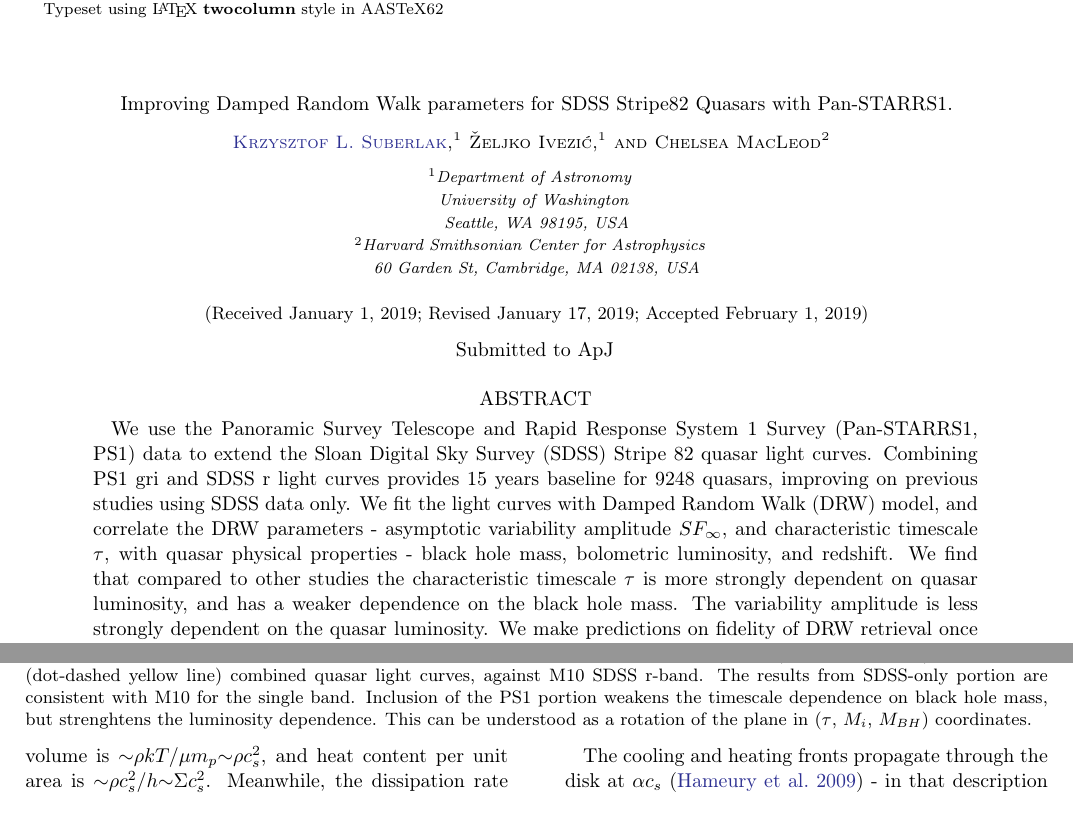
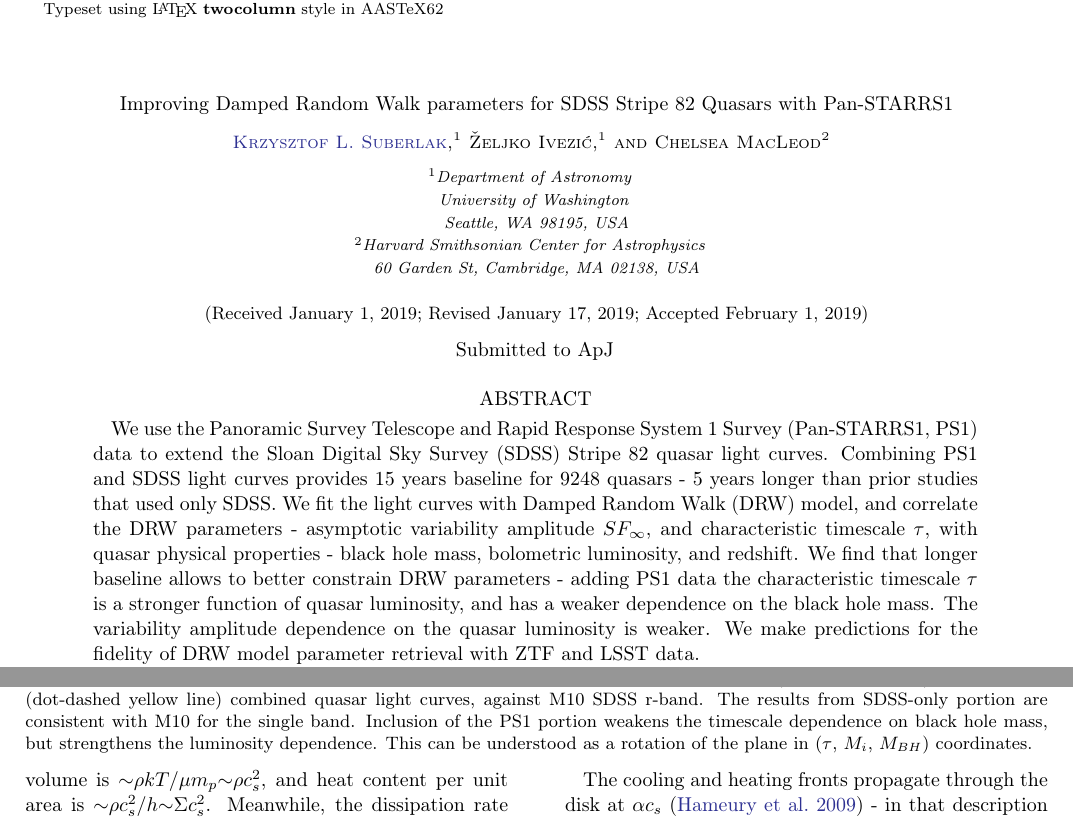
Before and after one commit to suberlak/PS1_SDSS_CRTS, a LaTeX paper (report/main.tex): two parts of pages 1 and 18 of 25, joined at a grey line, cut so that both start at the same text. Compiled offline with pdfLaTeX.

Commit message:
updated abstract

```diff
--- a/report/main.tex
+++ b/report/main.tex
@@ -152,7 +152,7 @@
 
 \begin{document}
 
-\title{Improving Damped Random Walk parameters for SDSS Stripe82 Quasars with Pan-STARRS1. }
+\title{Improving Damped Random Walk parameters for SDSS Stripe 82 Quasars with Pan-STARRS1}
 
 
 %% LaTeX will automatically break titles if they run longer than
@@ -225,7 +225,7 @@
 % Abstract of the paper
 \begin{abstract}
 
-We use the Panoramic Survey Telescope and Rapid Response System 1 Survey (Pan-STARRS1, PS1) data to extend  the Sloan Digital Sky Survey (SDSS) Stripe 82 quasar light curves. Combining PS1 gri and SDSS r light curves provides 15 years baseline for 9248 quasars, improving on previous studies using SDSS data only.  We fit the light curves with Damped Random Walk (DRW) model, and correlate the DRW parameters -  asymptotic variability amplitude $SF_{\infty}$, and characteristic timescale $\tau$, with quasar physical properties - black hole mass, bolometric luminosity, and redshift. We find that compared to other studies the characteristic timescale $\tau$ is more strongly dependent on quasar luminosity, and has a weaker dependence on the black hole mass. The variability amplitude is less strongly dependent on the quasar luminosity. We make predictions on fidelity of DRW retrieval once ZTF and LSST data become available.
+We use the Panoramic Survey Telescope and Rapid Response System 1 Survey (Pan-STARRS1, PS1) data to extend  the Sloan Digital Sky Survey (SDSS) Stripe 82 quasar light curves. Combining PS1 and SDSS light curves provides 15 years baseline for 9248 quasars - 5 years longer than prior studies that used only SDSS. We fit the light curves with Damped Random Walk (DRW) model, and correlate the DRW parameters -  asymptotic variability amplitude $SF_{\infty}$, and characteristic timescale $\tau$, with quasar physical properties - black hole mass, bolometric luminosity, and redshift. We find that longer baseline allows to better constrain DRW parameters - adding PS1 data the characteristic timescale $\tau$ is a stronger function of quasar luminosity, and has a weaker dependence on the black hole mass. The variability amplitude dependence on the quasar luminosity is weaker. We make predictions for the fidelity of DRW model parameter retrieval with ZTF and LSST data.
 \end{abstract}
 
 
@@ -626,7 +626,7 @@ SF$_{\infty}$ & M10, SDSS & $-0.489\pm0.011$ & $-0.479\pm0.005$ & $0.117\pm0.004
 
 \begin{figure*}
 \plotone{figs/posterior_IDL_Chelsea_Celerite_CD_MI_Z2_tau.png}
-\caption{Distribution of posterior draws from MCMC  Eq.~\ref{eq:powlawmodel}, for $f=\tau$ with SDSS only (dashed green line), or SDSS-PS1 (dot-dashed yellow line) combined quasar light curves, against M10 SDSS r-band.  The results from SDSS-only portion are consistent with M10 for the single band. Inclusion of the PS1 portion weakens the timescale dependence on black hole mass, but strenghtens the luminosity dependence. This can be understood as a rotation of the plane in ($\tau$, $M_{i}$, $M_{BH}$) coordinates.  }
+\caption{Distribution of posterior draws from MCMC  Eq.~\ref{eq:powlawmodel}, for $f=\tau$ with SDSS only (dashed green line), or SDSS-PS1 (dot-dashed yellow line) combined quasar light curves, against M10 SDSS r-band.  The results from SDSS-only portion are consistent with M10 for the single band. Inclusion of the PS1 portion weakens the timescale dependence on black hole mass, but strengthens the luminosity dependence. This can be understood as a rotation of the plane in ($\tau$, $M_{i}$, $M_{BH}$) coordinates.  }
 \label{fig:MacLeodCeleriteShen2011tau}
 \end{figure*}
 
```
Also changed, not shown: report/main.tex (2 more changed lines).
